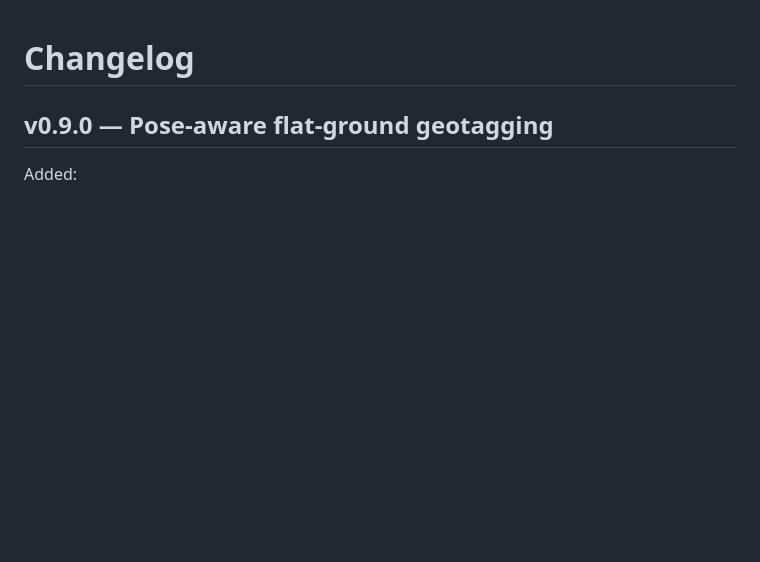
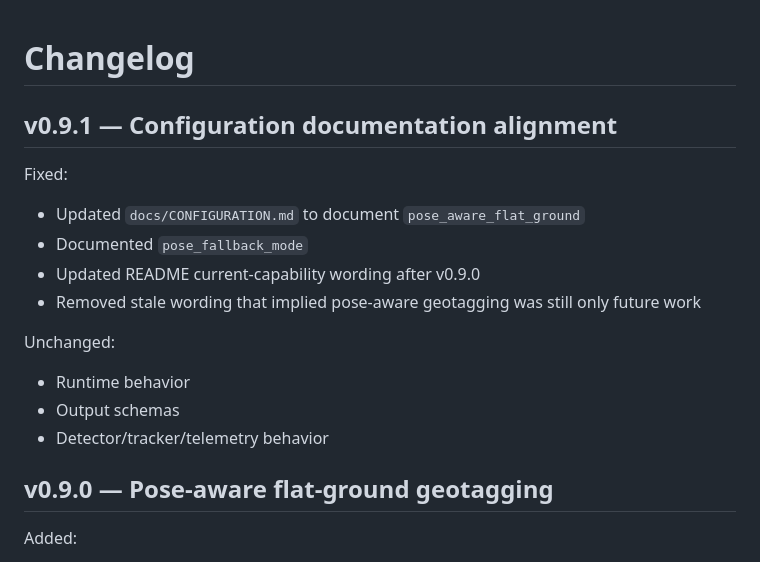
Before and after one commit to Qarait/sar-intel-toolkit, a Markdown page: CHANGELOG.md, the part around the change. Rendered like a GitHub page; blank space fills up the shorter version.

```diff
--- a/CHANGELOG.md
+++ b/CHANGELOG.md
@@ -1,4 +1,17 @@
 # Changelog
+
+## v0.9.1 — Configuration documentation alignment
+
+Fixed:
+- Updated `docs/CONFIGURATION.md` to document `pose_aware_flat_ground`
+- Documented `pose_fallback_mode`
+- Updated README current-capability wording after v0.9.0
+- Removed stale wording that implied pose-aware geotagging was still only future work
+
+Unchanged:
+- Runtime behavior
+- Output schemas
+- Detector/tracker/telemetry behavior
 
 ## v0.9.0 — Pose-aware flat-ground geotagging
 
```
Also changed, not shown: README.md (+8 -1 lines), docs/CONFIGURATION.md (+27 -9 lines).
